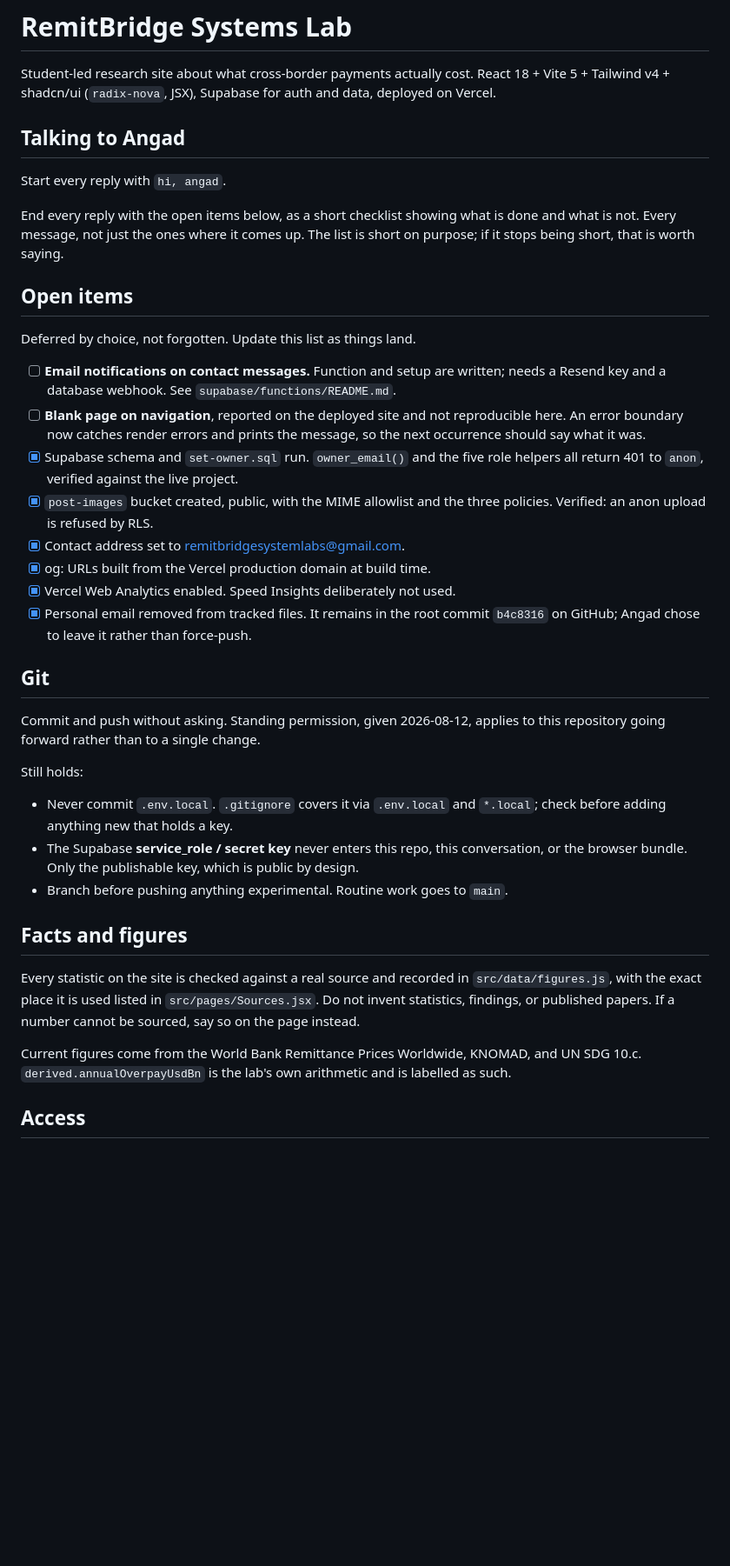
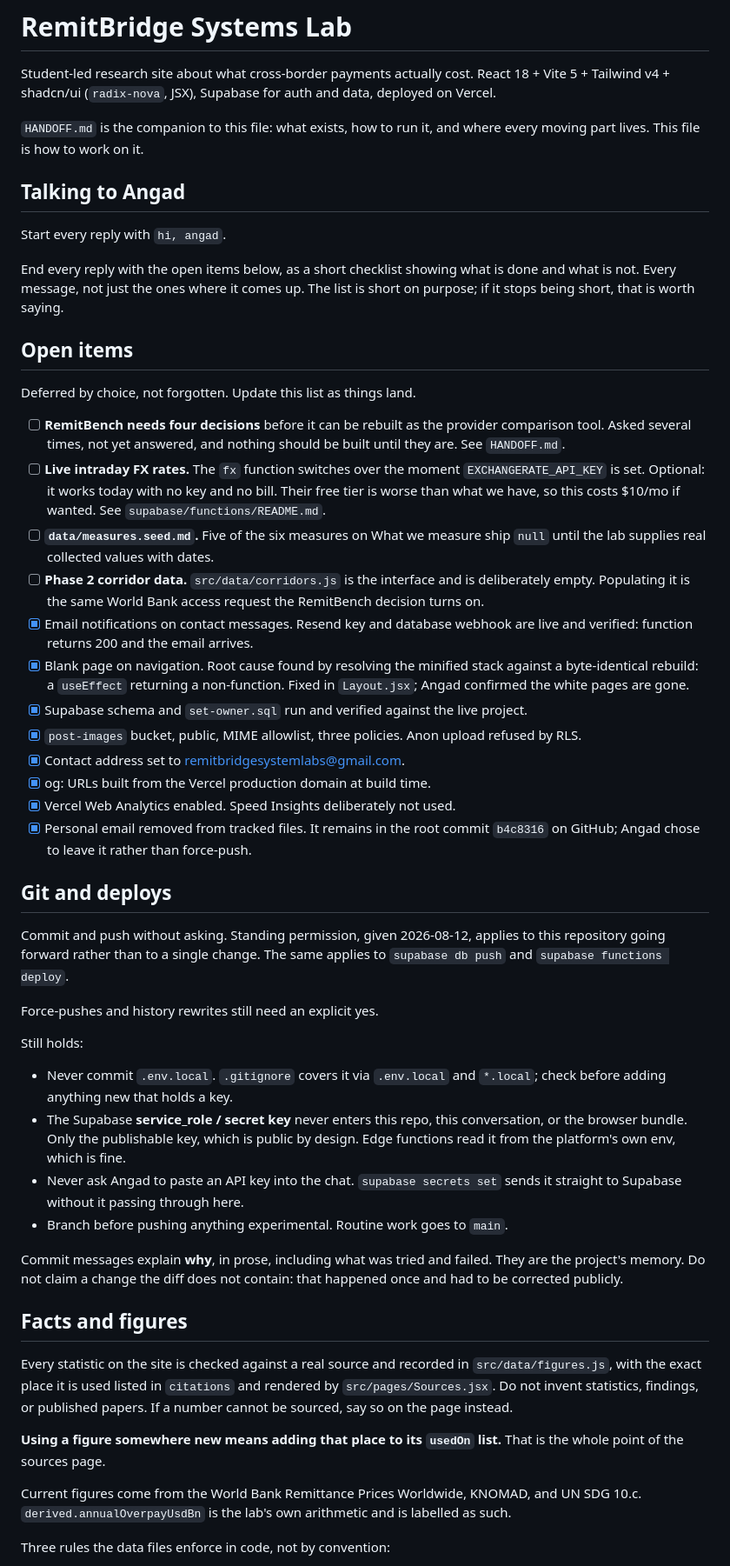
Before and after one commit to OnGodCR/RemitBridge-System-Labs---Website, a Markdown page: CLAUDE.md, the part around one of its changes. Shown at 87% size. Rendered like a GitHub page; blank space fills up the shorter version.

```diff
--- a/CLAUDE.md
+++ b/CLAUDE.md
@@ -3,6 +3,9 @@
 Student-led research site about what cross-border payments actually cost.
 React 18 + Vite 5 + Tailwind v4 + shadcn/ui (`radix-nova`, JSX), Supabase for
 auth and data, deployed on Vercel.
+
+`HANDOFF.md` is the companion to this file: what exists, how to run it, and
+where every moving part lives. This file is how to work on it.
 
 ## Talking to Angad
 
@@ -16,26 +19,41 @@ list is short on purpose; if it stops being short, that is worth saying.
 
 Deferred by choice, not forgotten. Update this list as things land.
 
-- [ ] **Email notifications on contact messages.** Function and setup are
-      written; needs a Resend key and a database webhook. See
-      `supabase/functions/README.md`.
-- [ ] **Blank page on navigation**, reported on the deployed site and not
-      reproducible here. An error boundary now catches render errors and prints
-      the message, so the next occurrence should say what it was.
-- [x] Supabase schema and `set-owner.sql` run. `owner_email()` and the five
-      role helpers all return 401 to `anon`, verified against the live project.
-- [x] `post-images` bucket created, public, with the MIME allowlist and the
-      three policies. Verified: an anon upload is refused by RLS.
+- [ ] **RemitBench needs four decisions** before it can be rebuilt as the
+      provider comparison tool. Asked several times, not yet answered, and
+      nothing should be built until they are. See `HANDOFF.md`.
+- [ ] **Live intraday FX rates.** The `fx` function switches over the moment
+      `EXCHANGERATE_API_KEY` is set. Optional: it works today with no key and
+      no bill. Their free tier is worse than what we have, so this costs $10/mo
+      if wanted. See `supabase/functions/README.md`.
+- [ ] **`data/measures.seed.md`.** Five of the six measures on What we measure
+      ship `null` until the lab supplies real collected values with dates.
+- [ ] **Phase 2 corridor data.** `src/data/corridors.js` is the interface and
+      is deliberately empty. Populating it is the same World Bank access
+      request the RemitBench decision turns on.
+- [x] Email notifications on contact messages. Resend key and database webhook
+      are live and verified: function returns 200 and the email arrives.
+- [x] Blank page on navigation. Root cause found by resolving the minified
+      stack against a byte-identical rebuild: a `useEffect` returning a
+      non-function. Fixed in `Layout.jsx`; Angad confirmed the white pages are
+      gone.
+- [x] Supabase schema and `set-owner.sql` run and verified against the live
+      project.
+- [x] `post-images` bucket, public, MIME allowlist, three policies. Anon upload
+      refused by RLS.
 - [x] Contact address set to remitbridgesystemlabs@gmail.com.
 - [x] og: URLs built from the Vercel production domain at build time.
 - [x] Vercel Web Analytics enabled. Speed Insights deliberately not used.
 - [x] Personal email removed from tracked files. It remains in the root commit
       `b4c8316` on GitHub; Angad chose to leave it rather than force-push.
 
-## Git
+## Git and deploys
 
 Commit and push without asking. Standing permission, given 2026-08-12, applies
-to this repository going forward rather than to a single change.
+to this repository going forward rather than to a single change. The same
+applies to `supabase db push` and `supabase functions deploy`.
+
+Force-pushes and history rewrites still need an explicit yes.
 
 Still holds:
 
@@ -43,19 +61,28 @@ Still holds:
   `*.local`; check before adding anything new that holds a key.
 - The Supabase **service_role / secret key** never enters this repo, this
   conversation, or the browser bundle. Only the publishable key, which is public
-  by design.
+  by design. Edge functions read it from the platform's own env, which is fine.
+- Never ask Angad to paste an API key into the chat. `supabase secrets set`
+  sends it straight to Supabase without it passing through here.
 - Branch before pushing anything experimental. Routine work goes to `main`.
+
+Commit messages explain **why**, in prose, including what was tried and failed.
+They are the project's memory. Do not claim a change the diff does not contain:
+that happened once and had to be corrected publicly.
 
 ## Facts and figures
 
 Every statistic on the site is checked against a real source and recorded in
-`src/data/figures.js`, with the exact place it is used listed in
-`src/pages/Sources.jsx`. Do not invent statistics, findings, or published
-papers. If a number cannot be sourced, say so on the page instead.
+`src/data/figures.js`, with the exact place it is used listed in `citations`
+and rendered by `src/pages/Sources.jsx`. Do not invent statistics, findings, or
+published papers. If a number cannot be sourced, say so on the page instead.
+
+**Using a figure somewhere new means adding that place to its `usedOn` list.**
+That is the whole point of the sources page.
 
 Current figures come from the World Bank Remittance Prices Worldwide, KNOMAD,
 and UN SDG 10.c. `derived.annualOverpayUsdBn` is the lab's own arithmetic and is
 labelled as such.
 
-## Access
+Three rules the data files enforce in code, not by convention:
 
```
Also changed, not shown: other parts of CLAUDE.md (+75 -2 lines), HANDOFF.md (added, +227 -0 lines).
